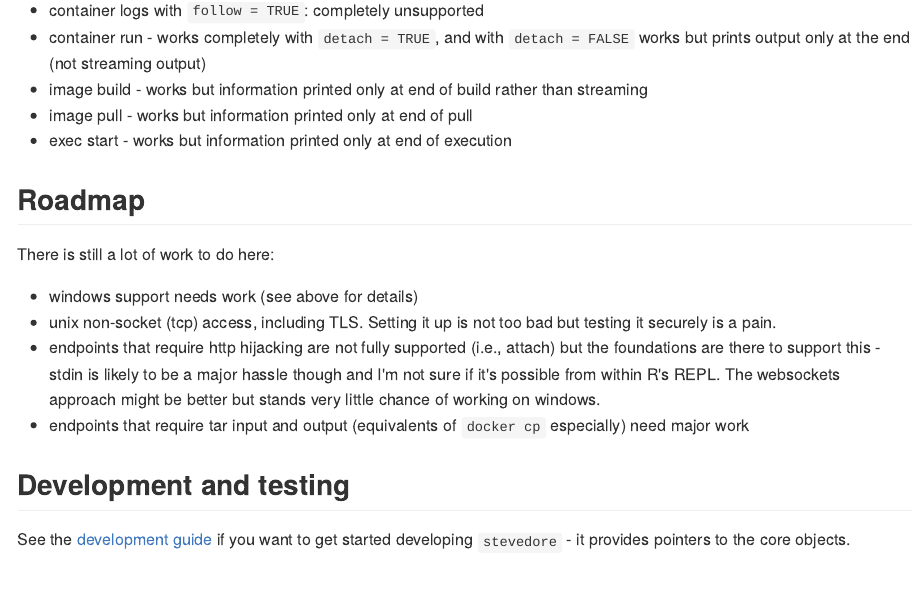
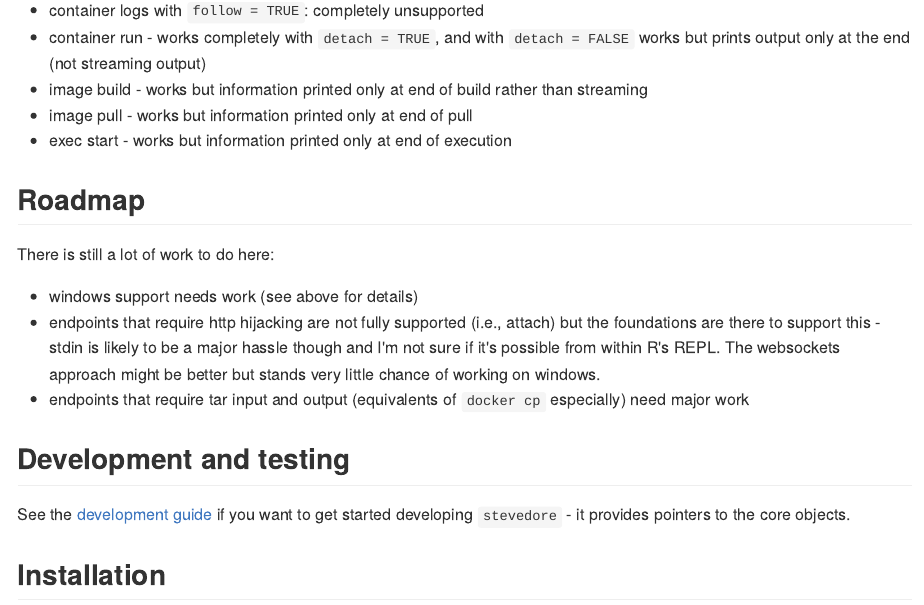
Before and after one commit to richfitz/stevedore, an R Markdown document (README.Rmd): the page in a window 1100 px wide, from 17630 px down. The pictures show the output file README.md that the author committed with the source, drawn offline in the style of GitHub; badge pictures from the web are left out.

Commit message:
Bump version

```diff
--- a/README.Rmd
+++ b/README.Rmd
@@ -128,7 +128,6 @@ The primary limitation of the `httppipe` interface is that streaming connections
 There is still a lot of work to do here:
 
 * windows support needs work (see above for details)
-* unix non-socket (tcp) access, including TLS.  Setting it up is not too bad but testing it securely is a pain.
 * endpoints that require http hijacking are not fully supported (i.e., attach) but the foundations are there to support this - stdin is likely to be a major hassle though and I'm not sure if it's possible from within R's REPL.  The websockets approach might be better but stands very little chance of working on windows.
 * endpoints that require tar input and output (equivalents of `docker cp` especially) need major work
 
```
Also changed, not shown: README.md, 1 other file.
